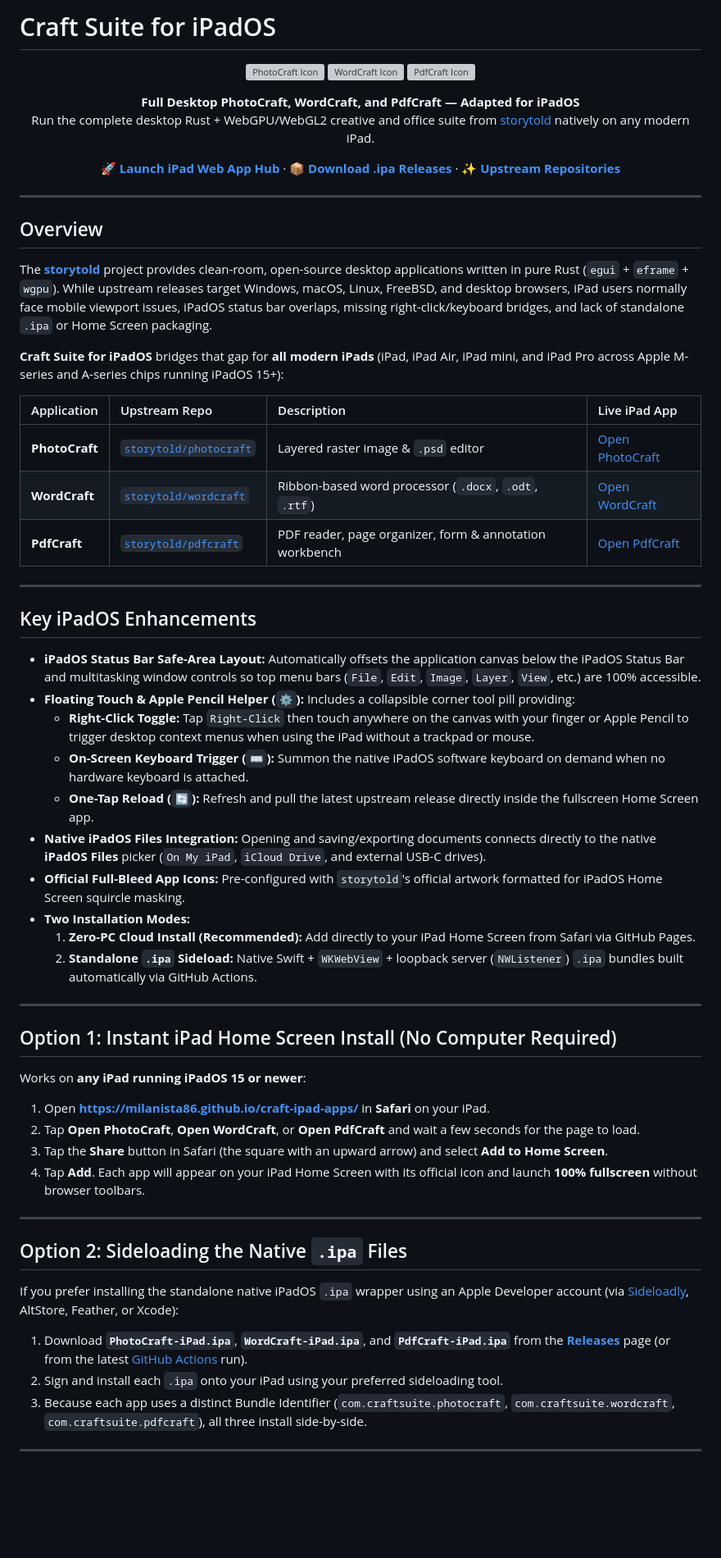
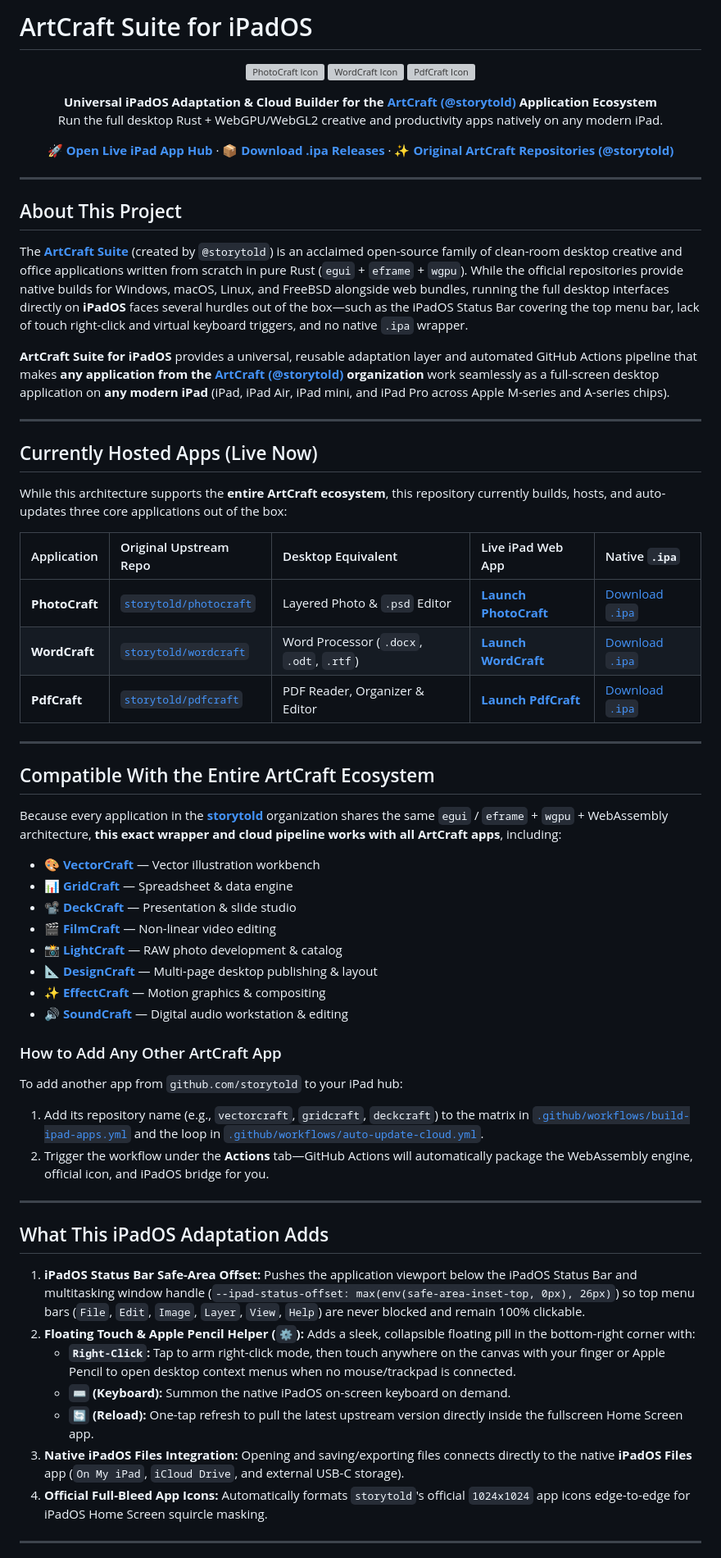
Before and after one commit to Milanista86/craft-ipad-apps, a Markdown page: README.md, the part around one of its changes. Shown at 82% size. Drawn GitHub-style; blank space fills up the shorter version; grey boxes are pictures that could not be loaded.

Commit message:
Document compatibility with the full ArtCraft (storytold) application suite

```diff
--- a/README.md
+++ b/README.md
@@ -1,3 +1,3 @@
-# Craft Suite for iPadOS
+# ArtCraft Suite for iPadOS
 
 <p align="center">
@@ -7,65 +7,67 @@
 </p>
 
 <p align="center">
-  <strong>Full Desktop PhotoCraft, WordCraft, and PdfCraft — Adapted for iPadOS</strong><br>
-  Run the complete desktop Rust + WebGPU/WebGL2 creative and office suite from <a href="https://github.com/storytold">storytold</a> natively on any modern iPad.
+  <strong>Universal iPadOS Adaptation &amp; Cloud Builder for the <a href="https://github.com/storytold">ArtCraft (@storytold)</a> Application Ecosystem</strong><br>
+  Run the full desktop Rust + WebGPU/WebGL2 creative and productivity apps natively on any modern iPad.
 </p>
 
 <p align="center">
-  <a href="https://milanista86.github.io/craft-ipad-apps/"><strong>🚀 Launch iPad Web App Hub</strong></a> ·
+  <a href="https://milanista86.github.io/craft-ipad-apps/"><strong>🚀 Open Live iPad App Hub</strong></a> ·
   <a href="https://github.com/Milanista86/craft-ipad-apps/releases"><strong>📦 Download .ipa Releases</strong></a> ·
-  <a href="https://github.com/storytold"><strong>✨ Upstream Repositories</strong></a>
+  <a href="https://github.com/storytold"><strong>✨ Original ArtCraft Repositories (@storytold)</strong></a>
 </p>
 
 ---
 
-## Overview
+## About This Project
 
-The **[storytold](https://github.com/storytold)** project provides clean-room, open-source desktop applications written in pure Rust (`egui` + `eframe` + `wgpu`). While upstream releases target Windows, macOS, Linux, FreeBSD, and desktop browsers, iPad users normally face mobile viewport issues, iPadOS status bar overlaps, missing right-click/keyboard bridges, and lack of standalone `.ipa` or Home Screen packaging.
+The **[ArtCraft Suite](https://github.com/storytold)** (created by `@storytold`) is an acclaimed open-source family of clean-room desktop creative and office applications written from scratch in pure Rust (`egui` + `eframe` + `wgpu`). While the official repositories provide native builds for Windows, macOS, Linux, and FreeBSD alongside web bundles, running the full desktop interfaces directly on **iPadOS** faces several hurdles out of the box—such as the iPadOS Status Bar covering the top menu bar, lack of touch right-click and virtual keyboard triggers, and no native `.ipa` wrapper.
 
-**Craft Suite for iPadOS** bridges that gap for **all modern iPads** (iPad, iPad Air, iPad mini, and iPad Pro across Apple M-series and A-series chips running iPadOS 15+):
-
-| Application | Upstream Repo | Description | Live iPad App |
-| :--- | :--- | :--- | :--- |
-| **PhotoCraft** | [`storytold/photocraft`](https://github.com/storytold/photocraft) | Layered raster image & `.psd` editor | [Open PhotoCraft](https://milanista86.github.io/craft-ipad-apps/photocraft/) |
-| **WordCraft** | [`storytold/wordcraft`](https://github.com/storytold/wordcraft) | Ribbon-based word processor (`.docx`, `.odt`, `.rtf`) | [Open WordCraft](https://milanista86.github.io/craft-ipad-apps/wordcraft/) |
-| **PdfCraft** | [`storytold/pdfcraft`](https://github.com/storytold/pdfcraft) | PDF reader, page organizer, form & annotation workbench | [Open PdfCraft](https://milanista86.github.io/craft-ipad-apps/pdfcraft/) |
+**ArtCraft Suite for iPadOS** provides a universal, reusable adaptation layer and automated GitHub Actions pipeline that makes **any application from the [ArtCraft (@storytold)](https://github.com/storytold) organization** work seamlessly as a full-screen desktop application on **any modern iPad** (iPad, iPad Air, iPad mini, and iPad Pro across Apple M-series and A-series chips).
 
 ---
 
-## Key iPadOS Enhancements
+## Currently Hosted Apps (Live Now)
 
-* **iPadOS Status Bar Safe-Area Layout:** Automatically offsets the application canvas below the iPadOS Status Bar and multitasking window controls so top menu bars (`File`, `Edit`, `Image`, `Layer`, `View`, etc.) are 100% accessible.
-* **Floating Touch & Apple Pencil Helper (`⚙️`):** Includes a collapsible corner tool pill providing:
-  * **Right-Click Toggle:** Tap `Right-Click` then touch anywhere on the canvas with your finger or Apple Pencil to trigger desktop context menus when using the iPad without a trackpad or mouse.
-  * **On-Screen Keyboard Trigger (`⌨️`):** Summon the native iPadOS software keyboard on demand when no hardware keyboard is attached.
-  * **One-Tap Reload (`🔄`):** Refresh and pull the latest upstream release directly inside the fullscreen Home Screen app.
-* **Native iPadOS Files Integration:** Opening and saving/exporting documents connects directly to the native **iPadOS Files** picker (`On My iPad`, `iCloud Drive`, and external USB-C drives).
-* **Official Full-Bleed App Icons:** Pre-configured with `storytold`'s official artwork formatted for iPadOS Home Screen squircle masking.
-* **Two Installation Modes:**
-  1. **Zero-PC Cloud Install (Recommended):** Add directly to your iPad Home Screen from Safari via GitHub Pages.
-  2. **Standalone `.ipa` Sideload:** Native Swift + `WKWebView` + loopback server (`NWListener`) `.ipa` bundles built automatically via GitHub Actions.
+While this architecture supports the **entire ArtCraft ecosystem**, this repository currently builds, hosts, and auto-updates three core applications out of the box:
+
+| Application | Original Upstream Repo | Desktop Equivalent | Live iPad Web App | Native `.ipa` |
+| :--- | :--- | :--- | :--- | :--- |
+| **PhotoCraft** | [`storytold/photocraft`](https://github.com/storytold/photocraft) | Layered Photo & `.psd` Editor | [**Launch PhotoCraft**](https://milanista86.github.io/craft-ipad-apps/photocraft/) | [Download `.ipa`](https://github.com/Milanista86/craft-ipad-apps/releases/download/v1.0.0/PhotoCraft-iPad.ipa) |
+| **WordCraft** | [`storytold/wordcraft`](https://github.com/storytold/wordcraft) | Word Processor (`.docx`, `.odt`, `.rtf`) | [**Launch WordCraft**](https://milanista86.github.io/craft-ipad-apps/wordcraft/) | [Download `.ipa`](https://github.com/Milanista86/craft-ipad-apps/releases/download/v1.0.0/WordCraft-iPad.ipa) |
+| **PdfCraft** | [`storytold/pdfcraft`](https://github.com/storytold/pdfcraft) | PDF Reader, Organizer & Editor | [**Launch PdfCraft**](https://milanista86.github.io/craft-ipad-apps/pdfcraft/) | [Download `.ipa`](https://github.com/Milanista86/craft-ipad-apps/releases/download/v1.0.0/PdfCraft-iPad.ipa) |
 
 ---
 
-## Option 1: Instant iPad Home Screen Install (No Computer Required)
+## Compatible With the Entire ArtCraft Ecosystem
 
-Works on **any iPad running iPadOS 15 or newer**:
+Because every application in the **[storytold](https://github.com/storytold)** organization shares the same `egui` / `eframe` + `wgpu` + WebAssembly architecture, **this exact wrapper and cloud pipeline works with all ArtCraft apps**, including:
 
-1. Open **[https://milanista86.github.io/craft-ipad-apps/](https://milanista86.github.io/craft-ipad-apps/)** in **Safari** on your iPad.
-2. Tap **Open PhotoCraft**, **Open WordCraft**, or **Open PdfCraft** and wait a few seconds for the page to load.
-3. Tap the **Share** button in Safari (the square with an upward arrow) and select **Add to Home Screen**.
-4. Tap **Add**. Each app will appear on your iPad Home Screen with its official icon and launch **100% fullscreen** without browser toolbars.
+* 🎨 **[VectorCraft](https://github.com/storytold/vectorcraft)** — Vector illustration workbench
+* 📊 **[GridCraft](https://github.com/storytold/gridcraft)** — Spreadsheet & data engine
+* 📽️ **[DeckCraft](https://github.com/storytold/deckcraft)** — Presentation & slide studio
+* 🎬 **[FilmCraft](https://github.com/storytold/filmcraft)** — Non-linear video editing
+* 📸 **[LightCraft](https://github.com/storytold/lightcraft)** — RAW photo development & catalog
+* 📐 **[DesignCraft](https://github.com/storytold/designcraft)** — Multi-page desktop publishing & layout
+* ✨ **[EffectCraft](https://github.com/storytold/effectcraft)** — Motion graphics & compositing
+* 🔊 **[SoundCraft](https://github.com/storytold/soundcraft)** — Digital audio workstation & editing
+
+### How to Add Any Other ArtCraft App
+To add another app from `github.com/storytold` to your iPad hub:
+1. Add its repository name (e.g., `vectorcraft`, `gridcraft`, `deckcraft`) to the matrix in [`.github/workflows/build-ipad-apps.yml`](.github/workflows/build-ipad-apps.yml) and the loop in [`.github/workflows/auto-update-cloud.yml`](.github/workflows/auto-update-cloud.yml).
+2. Trigger the workflow under the **Actions** tab—GitHub Actions will automatically package the WebAssembly engine, official icon, and iPadOS bridge for you.
 
 ---
 
-## Option 2: Sideloading the Native `.ipa` Files
+## What This iPadOS Adaptation Adds
 
-If you prefer installing the standalone native iPadOS `.ipa` wrapper using an Apple Developer account (via [Sideloadly](https://sideloadly.io/), AltStore, Feather, or Xcode):
-
-1. Download **`PhotoCraft-iPad.ipa`**, **`WordCraft-iPad.ipa`**, and **`PdfCraft-iPad.ipa`** from the [**Releases**](https://github.com/Milanista86/craft-ipad-apps/releases) page (or from the latest [GitHub Actions](https://github.com/Milanista86/craft-ipad-apps/actions) run).
-2. Sign and install each `.ipa` onto your iPad using your preferred sideloading tool.
-3. Because each app uses a distinct Bundle Identifier (`com.craftsuite.photocraft`, `com.craftsuite.wordcraft`, `com.craftsuite.pdfcraft`), all three install side-by-side.
+1. **iPadOS Status Bar Safe-Area Offset:** Pushes the application viewport below the iPadOS Status Bar and multitasking window handle (`--ipad-status-offset: max(env(safe-area-inset-top, 0px), 26px)`) so top menu bars (`File`, `Edit`, `Image`, `Layer`, `View`, `Help`) are never blocked and remain 100% clickable.
+2. **Floating Touch & Apple Pencil Helper (`⚙️`):** Adds a sleek, collapsible floating pill in the bottom-right corner with:
+   * **`Right-Click`:** Tap to arm right-click mode, then touch anywhere on the canvas with your finger or Apple Pencil to open desktop context menus when no mouse/trackpad is connected.
+   * **`⌨️` (Keyboard):** Summon the native iPadOS on-screen keyboard on demand.
+   * **`🔄` (Reload):** One-tap refresh to pull the latest upstream version directly inside the fullscreen Home Screen app.
+3. **Native iPadOS Files Integration:** Opening and saving/exporting files connects directly to the native **iPadOS Files** app (`On My iPad`, `iCloud Drive`, and external USB-C storage).
+4. **Official Full-Bleed App Icons:** Automatically formats `storytold`'s official `1024x1024` app icons edge-to-edge for iPadOS Home Screen squircle masking.
 
 ---
 
```
Also changed, not shown: other parts of README.md (+18 -28 lines).
